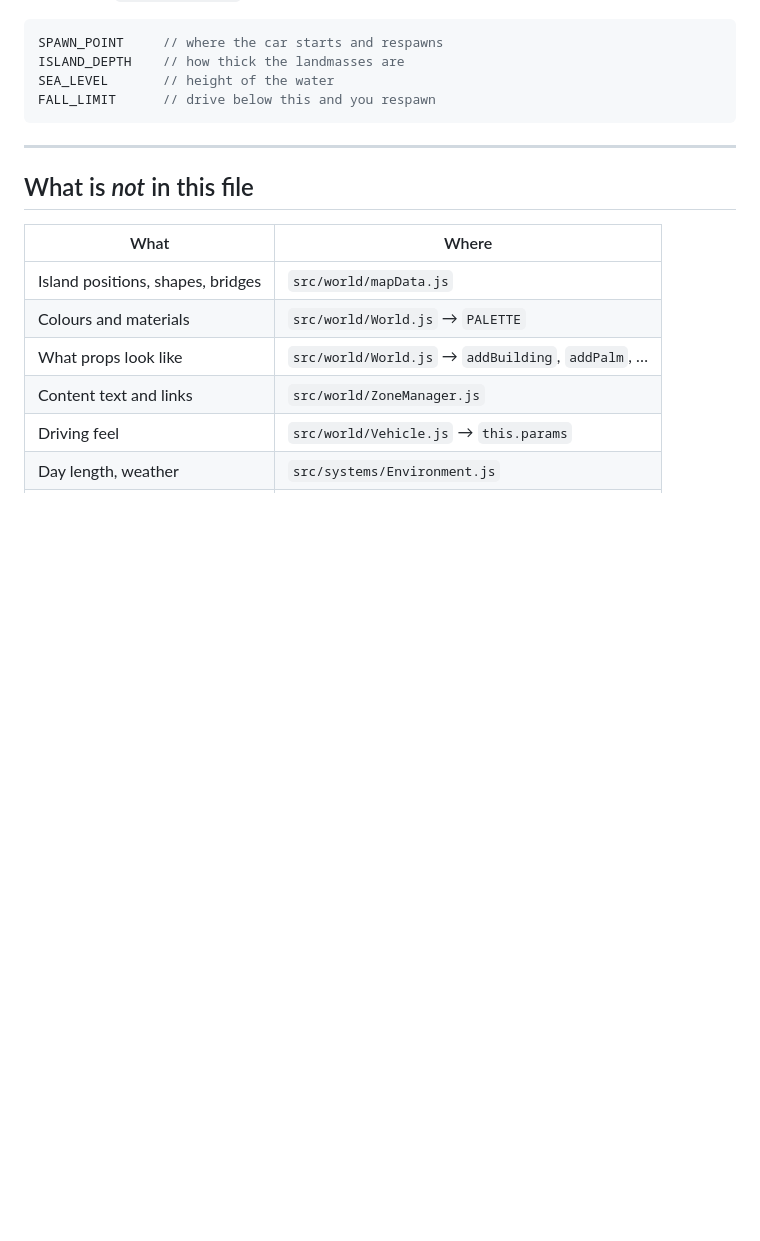
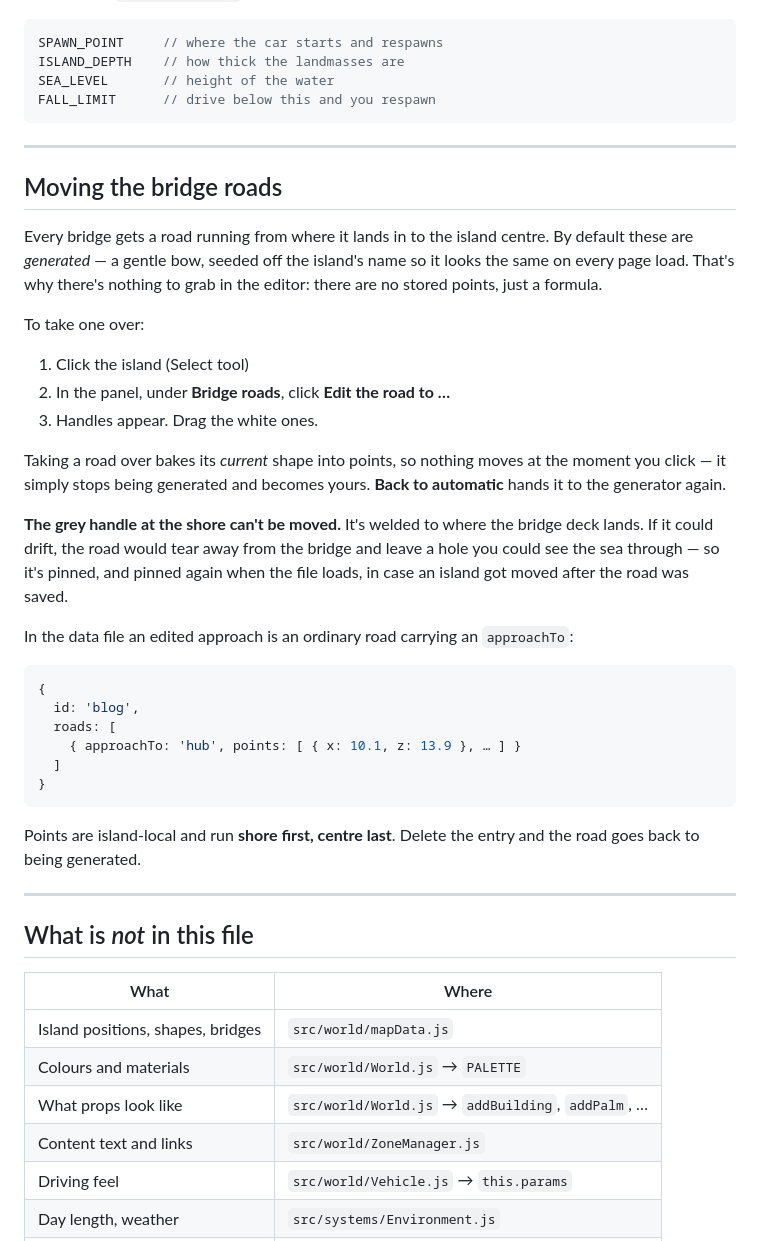
Before and after one commit to marines310/personal-webpage, a Markdown page: MAP.md, the part around the change. Rendered like a GitHub page; blank space fills up the shorter version.

````diff
--- a/MAP.md
+++ b/MAP.md
@@ -423,6 +423,46 @@ FALL_LIMIT      // drive below this and you respawn
 
 ---
 
+## Moving the bridge roads
+
+Every bridge gets a road running from where it lands in to the island
+centre. By default these are *generated* — a gentle bow, seeded off the
+island's name so it looks the same on every page load. That's why there's
+nothing to grab in the editor: there are no stored points, just a formula.
+
+To take one over:
+
+1. Click the island (Select tool)
+2. In the panel, under **Bridge roads**, click **Edit the road to …**
+3. Handles appear. Drag the white ones.
+
+Taking a road over bakes its *current* shape into points, so nothing moves
+at the moment you click — it simply stops being generated and becomes
+yours. **Back to automatic** hands it to the generator again.
+
+**The grey handle at the shore can't be moved.** It's welded to where the
+bridge deck lands. If it could drift, the road would tear away from the
+bridge and leave a hole you could see the sea through — so it's pinned,
+and pinned again when the file loads, in case an island got moved after
+the road was saved.
+
+In the data file an edited approach is an ordinary road carrying an
+`approachTo`:
+
+```js
+{
+  id: 'blog',
+  roads: [
+    { approachTo: 'hub', points: [ { x: 10.1, z: 13.9 }, … ] }
+  ]
+}
+```
+
+Points are island-local and run **shore first, centre last**. Delete the
+entry and the road goes back to being generated.
+
+---
+
 ## What is *not* in this file
 
 | What | Where |
````
